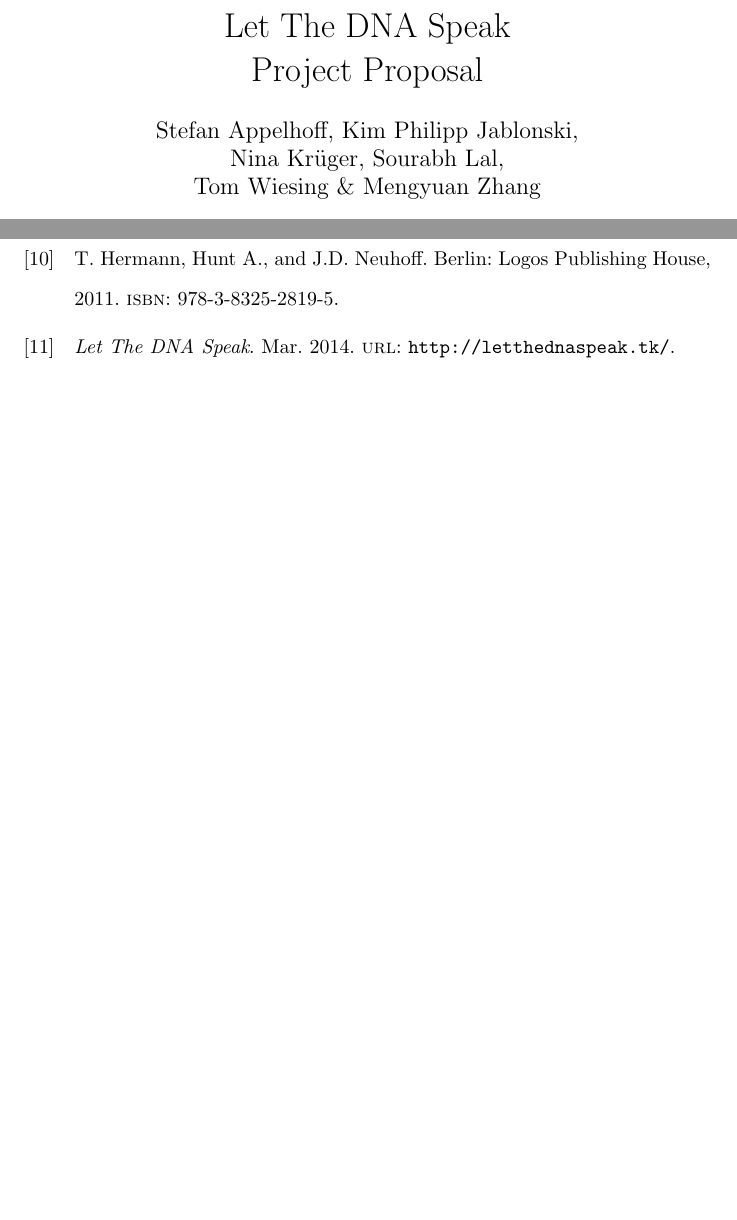
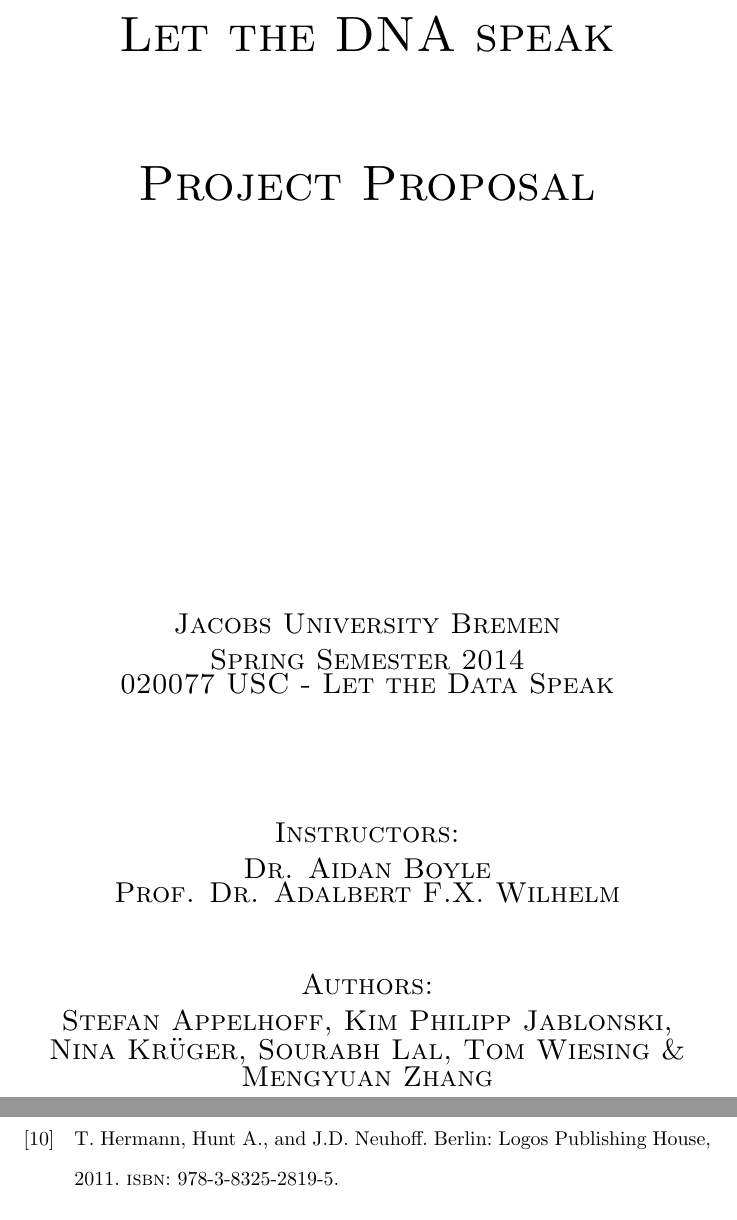
Before and after one commit to kpj/LetTheDataSpeak, a LaTeX document (latex/proposal.tex): two parts of pages 1 and 8 of 8 before the commit and two parts of pages 1 and 7 of 8 after it, joined at a grey line, cut so that both start at the same text, the shorter picture padded with empty space. Compiled offline with pdfLaTeX.

Commit message:
Title page improvements

```diff
--- a/latex/proposal.tex
+++ b/latex/proposal.tex
@@ -14,19 +20,30 @@
 \lhead{ \fancyplain{}{Let The DNA Speak} }
 \rhead{ \fancyplain{}{\thepage} }
 
-\DeclareLanguageMapping{american}{american-apa}
-\addbibresource{sources.bib}
-
 \title{Let The DNA Speak\\Project Proposal}
 
-\author{Stefan Appelhoff, Kim Philipp Jablonski, \\Nina Krüger, Sourabh Lal, \\Tom Wiesing \& Mengyuan Zhang}
+\author{Stefan Appelhoff, Kim Philipp Jablonski, Nina Krüger, Sourabh Lal, Tom Wiesing \& Mengyuan Zhang}
 
 \begin{document}
 
-\clearpage
-\maketitle
+\begin{titlepage}
 \thispagestyle{empty}
-\newpage
+\begin{center}
+
+\textsc{\Huge Let the DNA speak}\\[2 cm]
+\textsc{\Huge Project Proposal}\\[7cm]
+
+\textsc{\Large Jacobs University Bremen\\
+Spring Semester 2014\\020077 USC - Let the Data Speak}\\[2 cm]
+
+\textsc{\Large Instructors:\\Dr. Aidan Boyle\\Prof. Dr. Adalbert F.X. Wilhelm}\\[1 cm]
+
+\textsc{\Large Authors:\\Stefan Appelhoff, Kim Philipp Jablonski, \\Nina Krüger, Sourabh Lal, Tom Wiesing \& Mengyuan Zhang}
+
+\end{center}
+
+\end{titlepage}
+
 
 \clearpage
 \thispagestyle{empty}
```
Also changed, not shown: latex/proposal.pdf, latex/proposal.tex (14 more changed lines).
